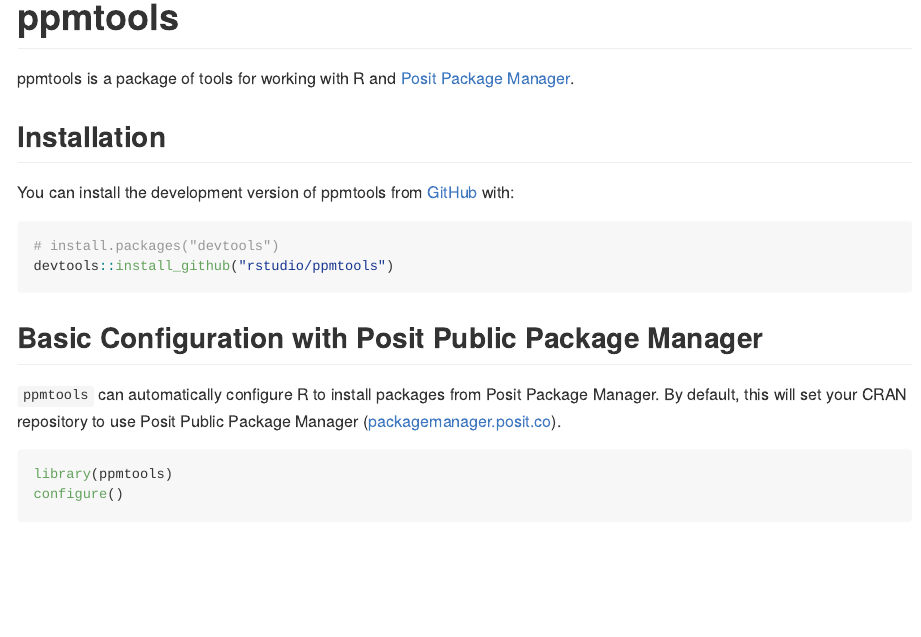
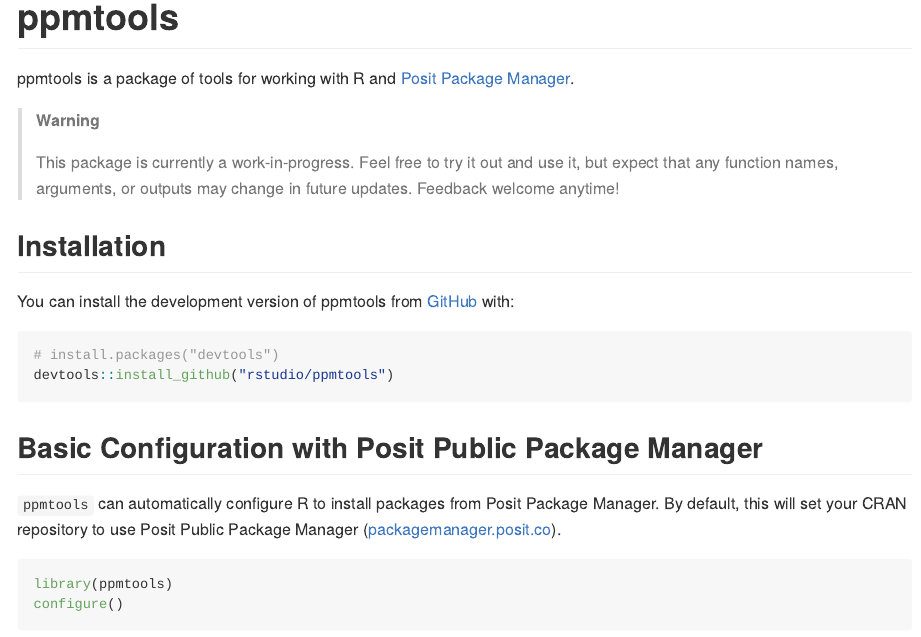
Before and after one commit to rstudio/ppmtools, an R Markdown document (README.Rmd): the page in a window 1100 px wide, from its top. The pictures show the output file README.md that the author committed with the source, drawn offline in the style of GitHub; badge pictures from the web are left out.

Commit message:
Add WIP warning in README>

```diff
--- a/README.Rmd
+++ b/README.Rmd
@@ -22,6 +22,10 @@
   <!-- badges: end -->
 
 ppmtools is a package of tools for working with R and [Posit Package Manager](https://posit.co/products/enterprise/package-manager/).
+
+> **Warning**
+>
+> This package is currently a work-in-progress.  Feel free to try it out and use it, but expect that any function names, arguments, or outputs may change in future updates.  Feedback welcome anytime!
 
 ## Installation
 
```
Also changed, not shown: README.md.
